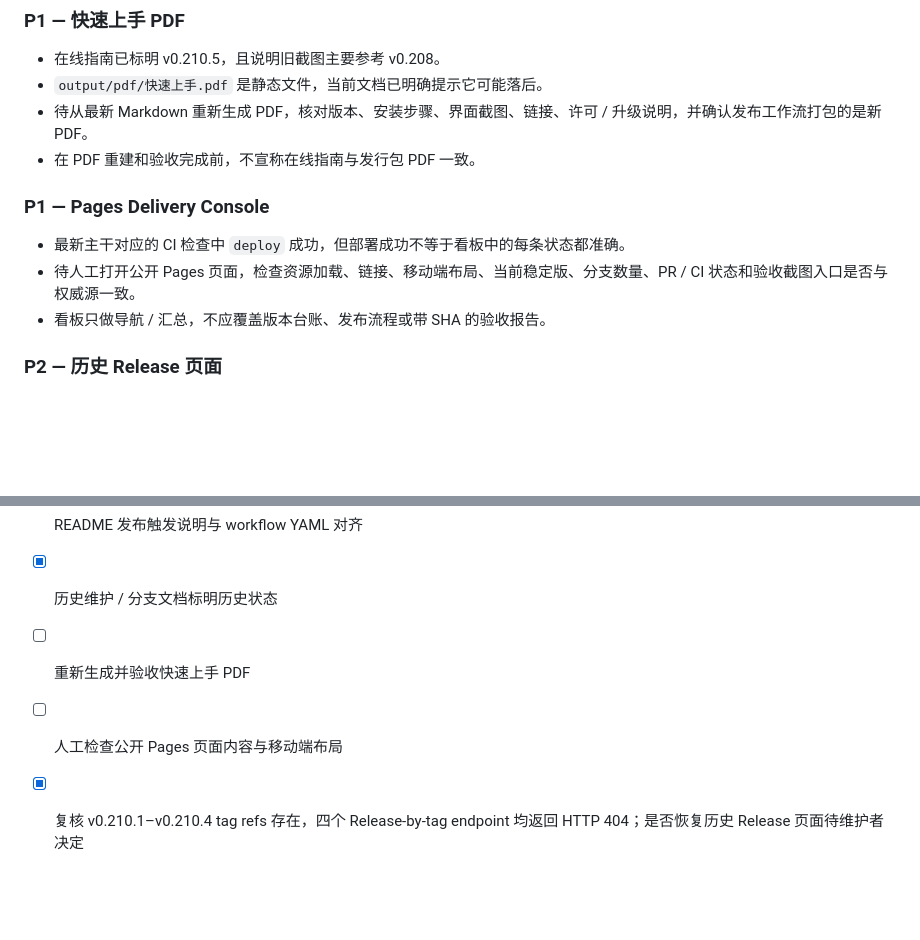
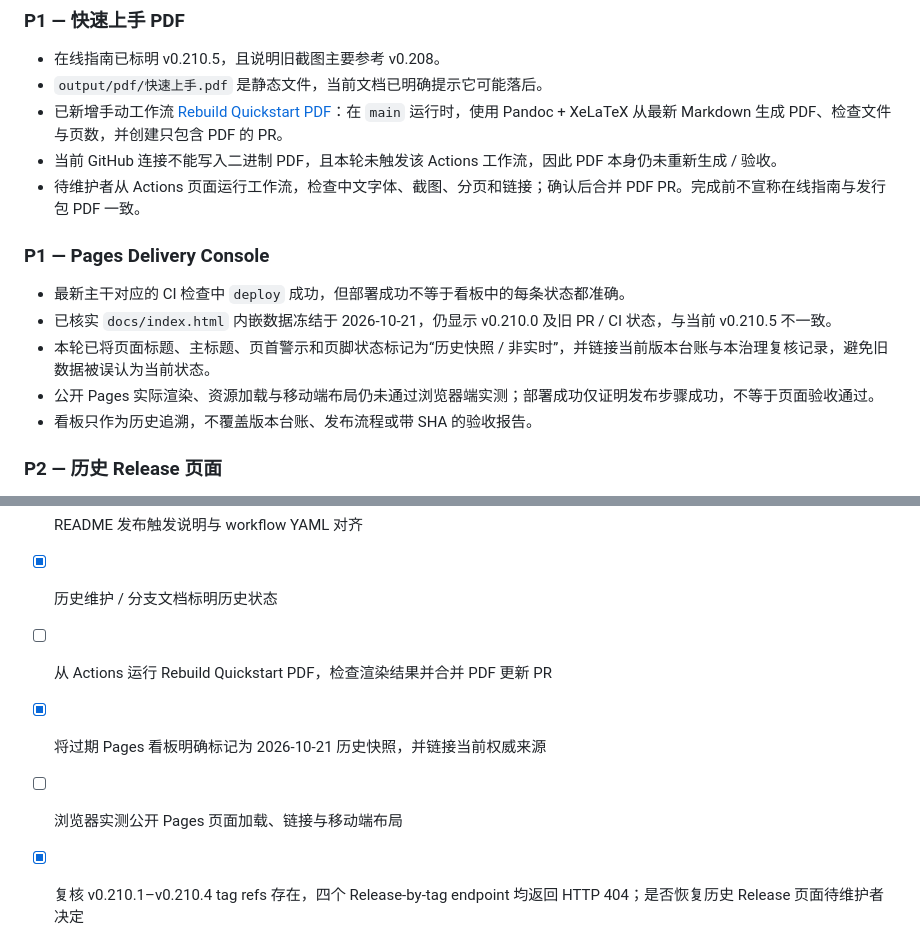
Before and after one commit to Martin-soaring-dev/bili-fav-organizer, a Markdown page: docs/maintenance/document-governance-review-20261023.md, 2 parts joined by grey strips. Rendered like a GitHub page; blank space fills up the shorter version.

Commit message:
docs: record PDF workflow and dashboard historical labeling

```diff
--- a/docs/maintenance/document-governance-review-20261023.md
+++ b/docs/maintenance/document-governance-review-20261023.md
@@ -30,14 +30,17 @@
 
 - 在线指南已标明 v0.210.5，且说明旧截图主要参考 v0.208。
 - `output/pdf/快速上手.pdf` 是静态文件，当前文档已明确提示它可能落后。
-- 待从最新 Markdown 重新生成 PDF，核对版本、安装步骤、界面截图、链接、许可 / 升级说明，并确认发布工作流打包的是新 PDF。
-- 在 PDF 重建和验收完成前，不宣称在线指南与发行包 PDF 一致。
+- 已新增手动工作流 [Rebuild Quickstart PDF](../../.github/workflows/rebuild-quickstart-pdf.yml)：在 `main` 运行时，使用 Pandoc + XeLaTeX 从最新 Markdown 生成 PDF、检查文件与页数，并创建只包含 PDF 的 PR。
+- 当前 GitHub 连接不能写入二进制 PDF，且本轮未触发该 Actions 工作流，因此 PDF 本身仍未重新生成 / 验收。
+- 待维护者从 Actions 页面运行工作流，检查中文字体、截图、分页和链接；确认后合并 PDF PR。完成前不宣称在线指南与发行包 PDF 一致。
 
 ### P1 — Pages Delivery Console
 
 - 最新主干对应的 CI 检查中 `deploy` 成功，但部署成功不等于看板中的每条状态都准确。
-- 待人工打开公开 Pages 页面，检查资源加载、链接、移动端布局、当前稳定版、分支数量、PR / CI 状态和验收截图入口是否与权威源一致。
-- 看板只做导航 / 汇总，不应覆盖版本台账、发布流程或带 SHA 的验收报告。
+- 已核实 `docs/index.html` 内嵌数据冻结于 2026-10-21，仍显示 v0.210.0 及旧 PR / CI 状态，与当前 v0.210.5 不一致。
+- 本轮已将页面标题、主标题、页首警示和页脚状态标记为“历史快照 / 非实时”，并链接当前版本台账与本治理复核记录，避免旧数据被误认为当前状态。
+- 公开 Pages 实际渲染、资源加载与移动端布局仍未通过浏览器端实测；部署成功仅证明发布步骤成功，不等于页面验收通过。
+- 看板只作为历史追溯，不覆盖版本台账、发布流程或带 SHA 的验收报告。
 
 ### P2 — 历史 Release 页面
 
@@ -63,7 +66,8 @@
 - [x] 19 张验收截图归档，manifest 记录 9 + 10 张
 - [x] README 发布触发说明与 workflow YAML 对齐
 - [x] 历史维护 / 分支文档标明历史状态
-- [ ] 重新生成并验收快速上手 PDF
-- [ ] 人工检查公开 Pages 页面内容与移动端布局
+- [ ] 从 Actions 运行 Rebuild Quickstart PDF，检查渲染结果并合并 PDF 更新 PR
+- [x] 将过期 Pages 看板明确标记为 2026-10-21 历史快照，并链接当前权威来源
+- [ ] 浏览器实测公开 Pages 页面加载、链接与移动端布局
 - [x] 复核 v0.210.1–v0.210.4 tag refs 存在，四个 Release-by-tag endpoint 均返回 HTTP 404；是否恢复历史 Release 页面待维护者决定
 - [x] 仓库保护规则按维护者决定排除在当前治理范围之外
```
